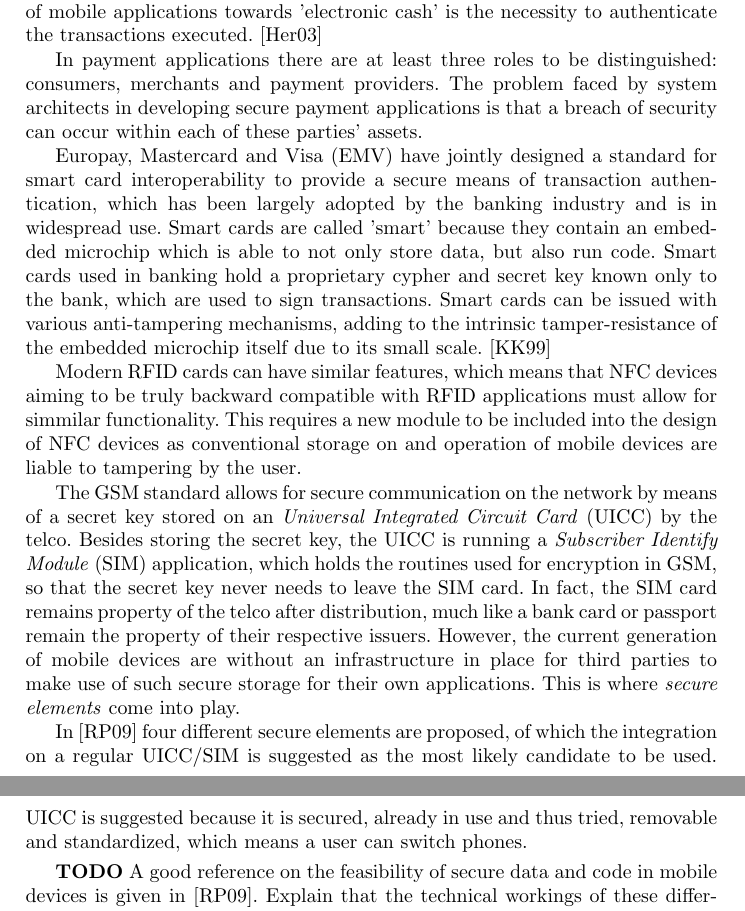
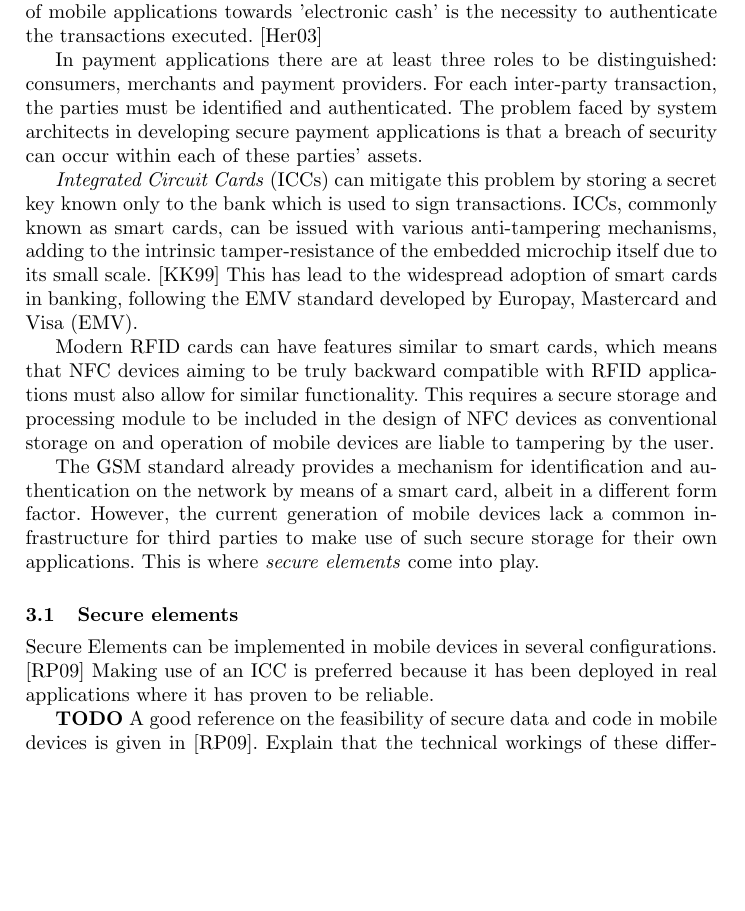
Before and after one commit to aczid/rdr1_nfc, a LaTeX paper (rdr1.tex, which reads hardware_architecture.tex): two parts of pages 4 and 5 of 14 before the commit and part of page 4 of 14 after it, the two joined at a grey line, cut so that both start at the same text, the shorter picture padded with empty space. Compiled offline with pdfLaTeX.

Commit message:
Hardware beetje geedit

```diff
--- a/hardware_architecture.tex
+++ b/hardware_architecture.tex
@@ -4,23 +4,25 @@ With the development of mobile payment applications comes the requirement to ens
 Strongly related to the progression of mobile applications towards 'electronic cash' is the necessity to authenticate the transactions executed. \cite{herzberg2003payments}
 
 In payment applications there are at least three roles to be distinguished: consumers, merchants and payment providers.
+For each inter-party transaction, the parties must be identified and authenticated.
 The problem faced by system architects in developing secure payment applications is that a breach of security can occur within each of these parties' assets.
 
-Europay, Mastercard and Visa (EMV) have jointly designed a standard for smart card interoperability to provide a secure means of transaction authentication, which has been largely adopted by the banking industry and is in widespread use.
-Smart cards are called 'smart' because they contain an embedded microchip which is able to not only store data, but also run code.
-Smart cards used in banking hold a proprietary cypher and secret key known only to the bank, which are used to sign transactions.
-Smart cards can be issued with various anti-tampering mechanisms, adding to the intrinsic tamper-resistance of the embedded microchip itself due to its small scale. \cite{kömmerling1999design}
+\textit{Integrated Circuit Cards} (ICCs) can mitigate this problem by storing a secret key known only to the bank which is used to sign transactions.
+ICCs, commonly known as smart cards, can be issued with various anti-tampering mechanisms, adding to the intrinsic tamper-resistance of the embedded microchip itself due to its small scale. \cite{kömmerling1999design}
+This has lead to the widespread adoption of smart cards in banking, following the EMV standard developed by Europay, Mastercard and Visa (EMV). %have jointly designed a standard for smart card interoperability to provide a secure means of transaction authentication, which has been largely adopted by the banking industry and is in widespread use.
+%Smart cards are called 'smart' because they contain an embedded microchip which is able to not only store data, but also run code.
+%Smart cards used in banking hold a proprietary cypher and secret key known only to the bank, which are used to sign transactions.
 
-Modern RFID cards can have similar features, which means that NFC devices aiming to be truly backward compatible with RFID applications must allow for simmilar functionality.
-This requires a new module to be included into the design of NFC devices as conventional storage on and operation of mobile devices are liable to tampering by the user.
+Modern RFID cards can have features similar to smart cards, which means that NFC devices aiming to be truly backward compatible with RFID applications must also allow for similar functionality.
+This requires a secure storage and processing module to be included in the design of NFC devices as conventional storage on and operation of mobile devices are liable to tampering by the user.
 
 %NFC, being grounded in RFID technology, provides some security capabilities previously unavailable in mobile devices.
 %These capabilities require storage of sensitive data and code, for which a \textit{Secure element} is used.
 %\subsection{GSM Security}
-The GSM standard allows for secure communication on the network by means of a secret key stored on an \textit{Universal Integrated Circuit Card} (UICC) by the telco. %TODO referentie
-Besides storing the secret key, the UICC is running a \textit{Subscriber Identify Module} (SIM) application, which holds the routines used for encryption in GSM, so that the secret key never needs to leave the SIM card. % TODO referentie
-In fact, the SIM card remains property of the telco after distribution, much like a bank card or passport remain the property of their respective issuers. %TODO referentie
-However, the current generation of mobile devices are without an infrastructure in place for third parties to make use of such secure storage for their own applications.
+The GSM standard already provides a mechanism for identification and authentication on the network by means of a smart card, albeit in a different form factor. %secret key stored on an \textit{Universal Integrated Circuit Card} (UICC) by the telco. %TODO referentie
+%Besides storing the secret key, the card is running a \textit{Subscriber Identify Module} (SIM) application, which holds the routines used for encryption in GSM, so that the secret key never needs to leave the SIM card. % TODO referentie
+%In fact, the SIM card remains property of the telco after distribution, much like a bank card or passport remain the property of their respective issuers. %TODO referentie
+However, the current generation of mobile devices lack a common infrastructure for third parties to make use of such secure storage for their own applications.
 This is where \textit{secure elements} come into play.
 
 %These third parties need to be elevated to the role of \textit{Trusted Service Manger}
@@ -34,12 +36,16 @@ This is where \textit{secure elements} come into play.
 
 %ERIK Waarom is de architectuur van GSM zoals-ie is & hoe breidt NFC dat uit? Er zijn tig opties van NFC telefoons, dus we kunnen niet overal diep op ingaan.
 
-%\subsection{Secure elements}
+%TODO afmaken :)
+\subsection{Secure elements}
 %TODO citation geen onderwerp maken
-In \cite{Reveilhac:2009:PSE:1548884.1549404} four different secure elements are proposed, of which the integration on a regular UICC/SIM is suggested as the most likely candidate to be used.
+%Currently, four different configurations for a secure element are possible, of which the integration on a regular UICC/SIM is suggested as the most likely candidate to be used.
+Secure Elements can be implemented in mobile devices in several configurations. \cite{Reveilhac:2009:PSE:1548884.1549404}
 %The secure element to be used is a \textit{Universal Integrated Circuit Card} (UICC).
 %This is a smartcard which is used in a mobile phone to connect to the GSM and UTMS network. % UICC toevoegen aan glossary, Uitleggen dat het SIM is
-UICC is suggested because it is secured, already in use and thus tried, removable and standardized, which means a user can switch phones.
+Making use of an ICC is preferred because it has been deployed in real applications where it has proven to be reliable.
+%It is re-usable and standardized, which means a user can switch handsets easily, their personalized secure.
+
 
 \textbf{TODO}
 A good reference on the feasibility of secure data and code in mobile devices is given in \cite{Reveilhac:2009:PSE:1548884.1549404}.
```
